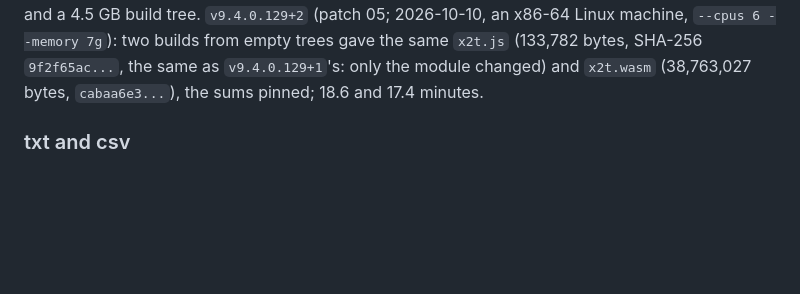
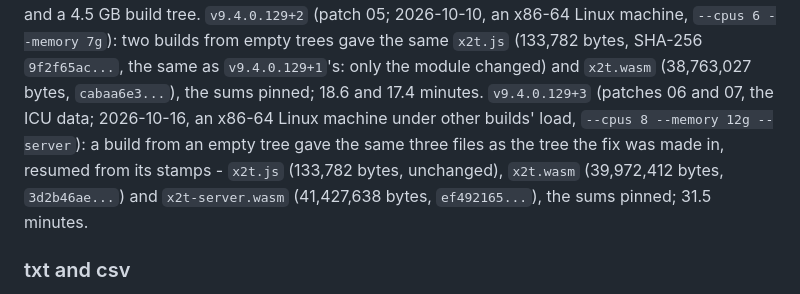
Before and after one commit to BRF-Tech/filex-office-editor, a Markdown page: README.md, the part around the change. Rendered like a GitHub page; blank space fills up the shorter version.

Commit message:
README: x2t v9.4.0.129+3 from an empty tree gives the pinned bytes
A fresh build (31.5 minutes) gave the same x2t.js, x2t.wasm and
x2t-server.wasm as the tree the fix was made in.

Co-Authored-By: Claude Opus 5.5 <noreply@anthropic.com>

```diff
--- a/README.md
+++ b/README.md
@@ -626,6 +626,12 @@ machine, `--cpus 6 --memory 7g`): two builds from empty trees gave the
 same `x2t.js` (133,782 bytes, SHA-256 `9f2f65ac...`, the same as
 `v9.4.0.129+1`'s: only the module changed) and `x2t.wasm` (38,763,027
 bytes, `cabaa6e3...`), the sums pinned; 18.6 and 17.4 minutes.
+`v9.4.0.129+3` (patches 06 and 07, the ICU data; 2026-10-16, an x86-64
+Linux machine under other builds' load, `--cpus 8 --memory 12g --server`):
+a build from an empty tree gave the same three files as the tree the fix
+was made in, resumed from its stamps - `x2t.js` (133,782 bytes, unchanged),
+`x2t.wasm` (39,972,412 bytes, `3d2b46ae...`) and `x2t-server.wasm`
+(41,427,638 bytes, `ef492165...`), the sums pinned; 31.5 minutes.
 
 ### txt and csv
 
```
